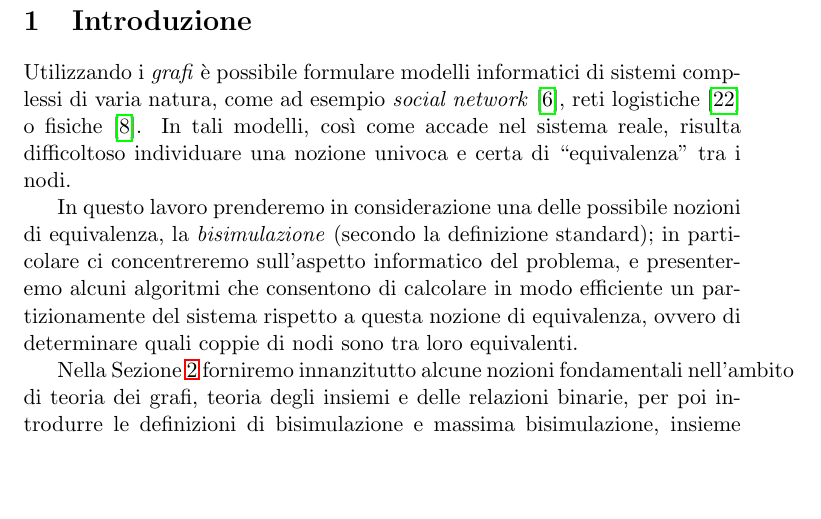
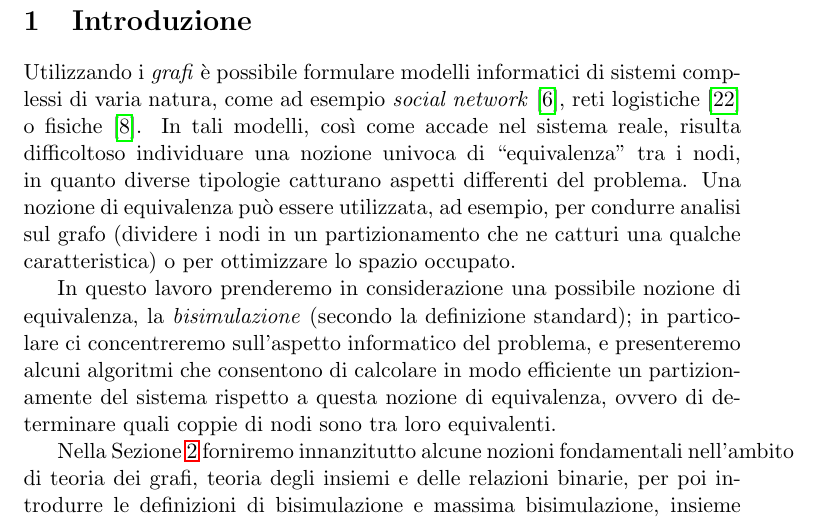
Before and after one commit to fandreuz/bsc-thesis, a LaTeX document (document.tex, which reads introduzione/file.tex): part of page 4 of 76, cut so that both start at the same text, the shorter picture padded with empty space. Compiled offline with pdfLaTeX.

Commit message:
precisazioni su primo paragrafo

```diff
--- a/introduzione/file.tex
+++ b/introduzione/file.tex
@@ -1,6 +1,6 @@
 \section{Introduzione}
-Utilizzando i \emph{grafi} è possibile formulare modelli informatici di sistemi complessi di varia natura, come ad esempio \emph{social network} \cite{twitter}, reti logistiche \cite{supply} o fisiche \cite{electric}. In tali modelli, così come accade nel sistema reale, risulta difficoltoso individuare una nozione univoca e certa di ``equivalenza'' tra i nodi.
+Utilizzando i \emph{grafi} è possibile formulare modelli informatici di sistemi complessi di varia natura, come ad esempio \emph{social network} \cite{twitter}, reti logistiche \cite{supply} o fisiche \cite{electric}. In tali modelli, così come accade nel sistema reale, risulta difficoltoso individuare una nozione univoca di ``equivalenza'' tra i nodi, in quanto diverse tipologie catturano aspetti differenti del problema. Una nozione di equivalenza può essere utilizzata, ad esempio, per condurre analisi sul grafo (dividere i nodi in un partizionamento che ne catturi una qualche caratteristica) o per ottimizzare lo spazio occupato.
 
-In questo lavoro prenderemo in considerazione una delle possibile nozioni di equivalenza, la \emph{bisimulazione} (secondo la definizione standard); in particolare ci concentreremo sull'aspetto informatico del problema, e presenteremo alcuni algoritmi che consentono di calcolare in modo efficiente un partizionamente del sistema rispetto a questa nozione di equivalenza, ovvero di determinare quali coppie di nodi sono tra loro equivalenti.
+In questo lavoro prenderemo in considerazione una possibile nozione di equivalenza, la \emph{bisimulazione} (secondo la definizione standard); in particolare ci concentreremo sull'aspetto informatico del problema, e presenteremo alcuni algoritmi che consentono di calcolare in modo efficiente un partizionamente del sistema rispetto a questa nozione di equivalenza, ovvero di determinare quali coppie di nodi sono tra loro equivalenti.
 
 Nella Sezione \ref{sec:base} forniremo innanzitutto alcune nozioni fondamentali nell'ambito di teoria dei grafi, teoria degli insiemi e delle relazioni binarie, per poi introdurre le definizioni di bisimulazione e massima bisimulazione, insieme ad alcuni risultati che utilizzeremo per le analisi successive; nella Sezione \ref{sec:algs} analizzeremo alcuni algoritmi efficienti per il problema della massima bisimulazione, e ne dimostreremo in modo dettagliato la correttezza e la complessità computazionale; infine nella Sezione \ref{sec:bispy} presenteremo brevemente il package Python \texttt{BisPy}, in cui sono stati implementati gli algoritmi della Sezione \ref{sec:algs}.
```
